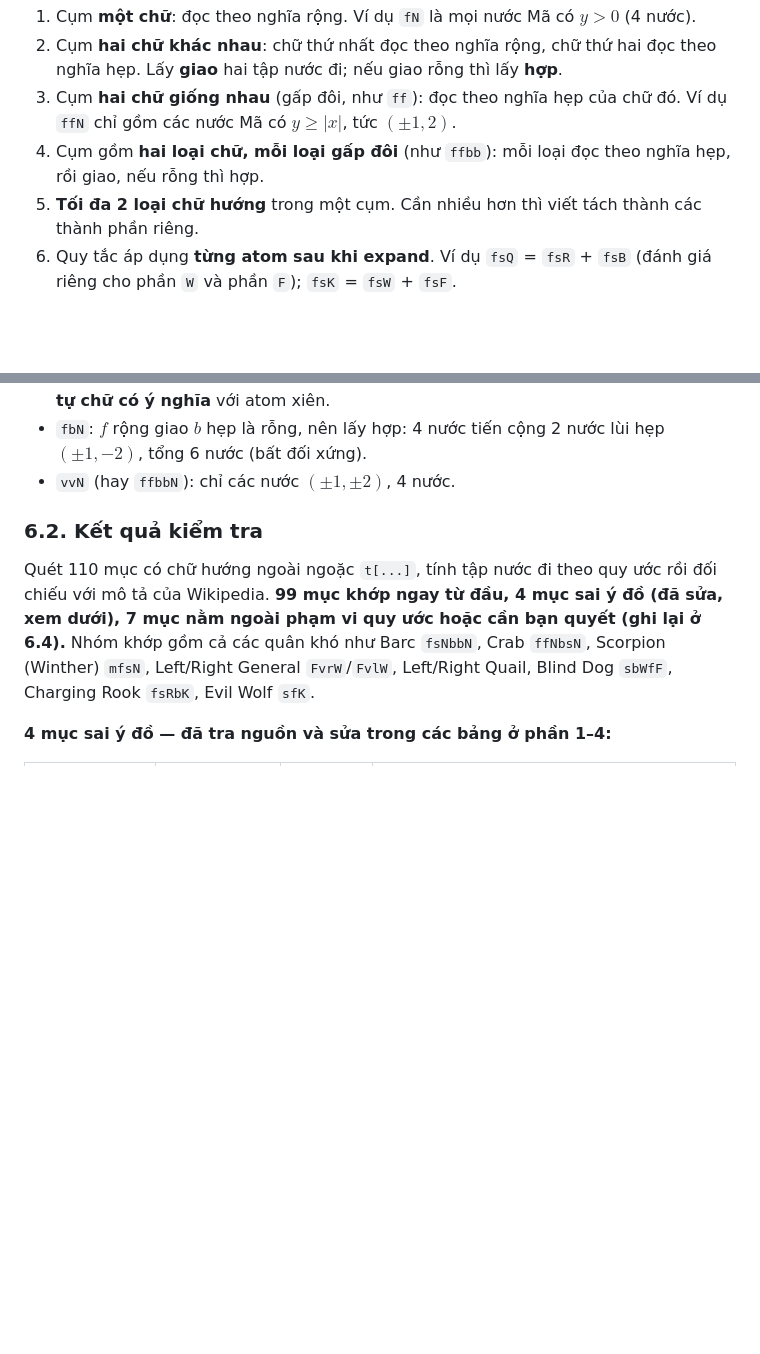
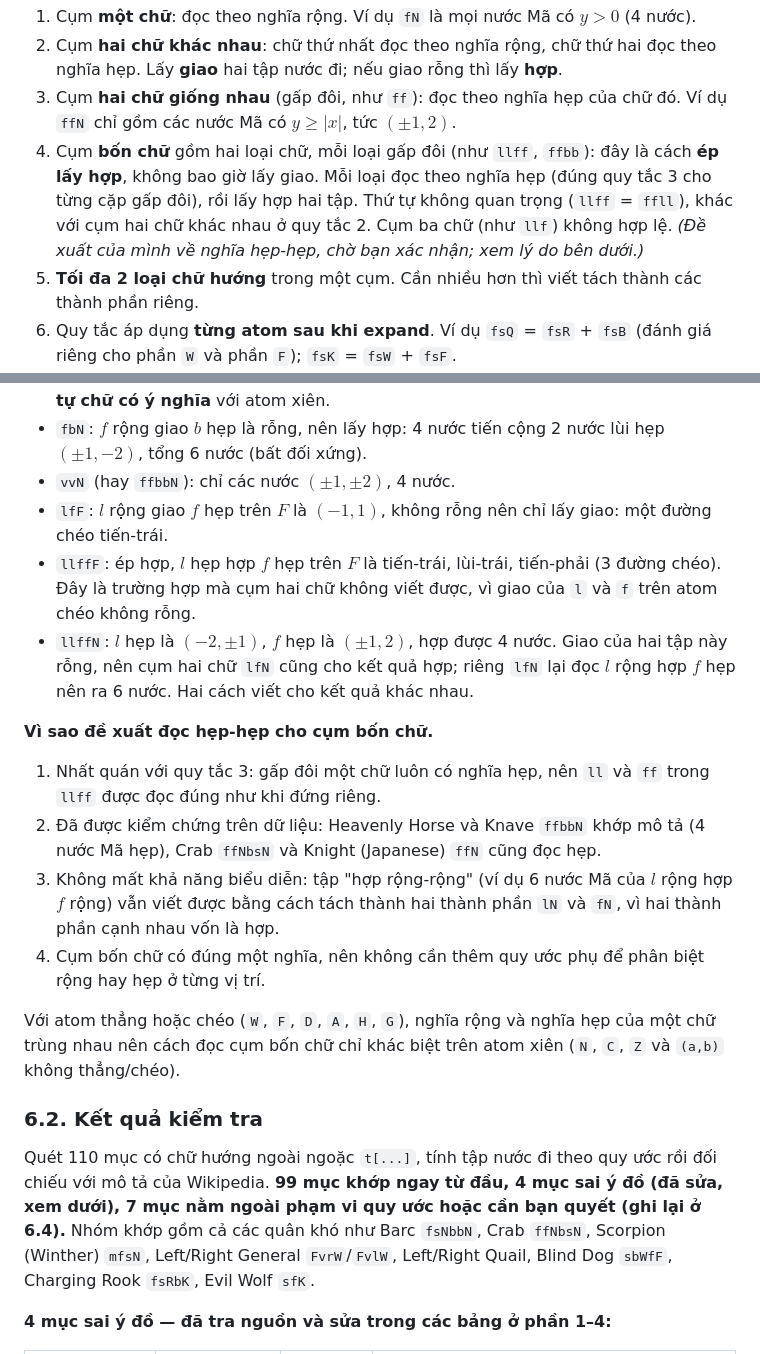
Before and after one commit to phuc11731510/chess_variant_engine, a Markdown page: custom_engine/fairy_chess_betza.md, 2 parts joined by grey strips. Rendered like a GitHub page; blank space fills up the shorter version.

Commit message:
Muc 6.1: cum 4 chu huong (llff) ep lay hop, doc hep-hep (de xuat)

```diff
--- a/custom_engine/fairy_chess_betza.md
+++ b/custom_engine/fairy_chess_betza.md
@@ -1705,7 +1705,7 @@ Phần này ghi lại quy ước chữ hướng do bạn đề ra (dựa trên c
 1. Cụm **một chữ**: đọc theo nghĩa rộng. Ví dụ `fN` là mọi nước Mã có $y > 0$ (4 nước).
 2. Cụm **hai chữ khác nhau**: chữ thứ nhất đọc theo nghĩa rộng, chữ thứ hai đọc theo nghĩa hẹp. Lấy **giao** hai tập nước đi; nếu giao rỗng thì lấy **hợp**.
 3. Cụm **hai chữ giống nhau** (gấp đôi, như `ff`): đọc theo nghĩa hẹp của chữ đó. Ví dụ `ffN` chỉ gồm các nước Mã có $y \ge \lvert x \rvert$, tức $(\pm 1, 2)$.
-4. Cụm gồm **hai loại chữ, mỗi loại gấp đôi** (như `ffbb`): mỗi loại đọc theo nghĩa hẹp, rồi giao, nếu rỗng thì hợp.
+4. Cụm **bốn chữ** gồm hai loại chữ, mỗi loại gấp đôi (như `llff`, `ffbb`): đây là cách **ép lấy hợp**, không bao giờ lấy giao. Mỗi loại đọc theo nghĩa hẹp (đúng quy tắc 3 cho từng cặp gấp đôi), rồi lấy hợp hai tập. Thứ tự không quan trọng (`llff` = `ffll`), khác với cụm hai chữ khác nhau ở quy tắc 2. Cụm ba chữ (như `llf`) không hợp lệ. *(Đề xuất của mình về nghĩa hẹp-hẹp, chờ bạn xác nhận; xem lý do bên dưới.)*
 5. **Tối đa 2 loại chữ hướng** trong một cụm. Cần nhiều hơn thì viết tách thành các thành phần riêng.
 6. Quy tắc áp dụng **từng atom sau khi expand**. Ví dụ `fsQ` = `fsR` + `fsB` (đánh giá riêng cho phần `W` và phần `F`); `fsK` = `fsW` + `fsF`.
 
@@ -1716,6 +1716,18 @@ Phần này ghi lại quy ước chữ hướng do bạn đề ra (dựa trên c
 - `fsN`: $y>0$ và $\lvert x \rvert \ge \lvert y \rvert$, được $(\pm 2, 1)$. Còn `sfN`: $x \ne 0$ và $y \ge \lvert x \rvert$, được $(\pm 1, 2)$. **Thứ tự chữ có ý nghĩa** với atom xiên.
 - `fbN`: $f$ rộng giao $b$ hẹp là rỗng, nên lấy hợp: 4 nước tiến cộng 2 nước lùi hẹp $(\pm 1, -2)$, tổng 6 nước (bất đối xứng).
 - `vvN` (hay `ffbbN`): chỉ các nước $(\pm 1, \pm 2)$, 4 nước.
+- `lfF`: $l$ rộng giao $f$ hẹp trên $F$ là $(-1,1)$, không rỗng nên chỉ lấy giao: một đường chéo tiến-trái.
+- `llffF`: ép hợp, $l$ hẹp hợp $f$ hẹp trên $F$ là tiến-trái, lùi-trái, tiến-phải (3 đường chéo). Đây là trường hợp mà cụm hai chữ không viết được, vì giao của `l` và `f` trên atom chéo không rỗng.
+- `llffN`: $l$ hẹp là $(-2,\pm 1)$, $f$ hẹp là $(\pm 1, 2)$, hợp được 4 nước. Giao của hai tập này rỗng, nên cụm hai chữ `lfN` cũng cho kết quả hợp; riêng `lfN` lại đọc $l$ rộng hợp $f$ hẹp nên ra 6 nước. Hai cách viết cho kết quả khác nhau.
+
+**Vì sao đề xuất đọc hẹp-hẹp cho cụm bốn chữ.**
+
+1. Nhất quán với quy tắc 3: gấp đôi một chữ luôn có nghĩa hẹp, nên `ll` và `ff` trong `llff` được đọc đúng như khi đứng riêng.
+2. Đã được kiểm chứng trên dữ liệu: Heavenly Horse và Knave `ffbbN` khớp mô tả (4 nước Mã hẹp), Crab `ffNbsN` và Knight (Japanese) `ffN` cũng đọc hẹp.
+3. Không mất khả năng biểu diễn: tập "hợp rộng-rộng" (ví dụ 6 nước Mã của $l$ rộng hợp $f$ rộng) vẫn viết được bằng cách tách thành hai thành phần `lN` và `fN`, vì hai thành phần cạnh nhau vốn là hợp.
+4. Cụm bốn chữ có đúng một nghĩa, nên không cần thêm quy ước phụ để phân biệt rộng hay hẹp ở từng vị trí.
+
+Với atom thẳng hoặc chéo (`W`, `F`, `D`, `A`, `H`, `G`), nghĩa rộng và nghĩa hẹp của một chữ trùng nhau nên cách đọc cụm bốn chữ chỉ khác biệt trên atom xiên (`N`, `C`, `Z` và `(a,b)` không thẳng/chéo).
 
 ### 6.2. Kết quả kiểm tra
 
```
